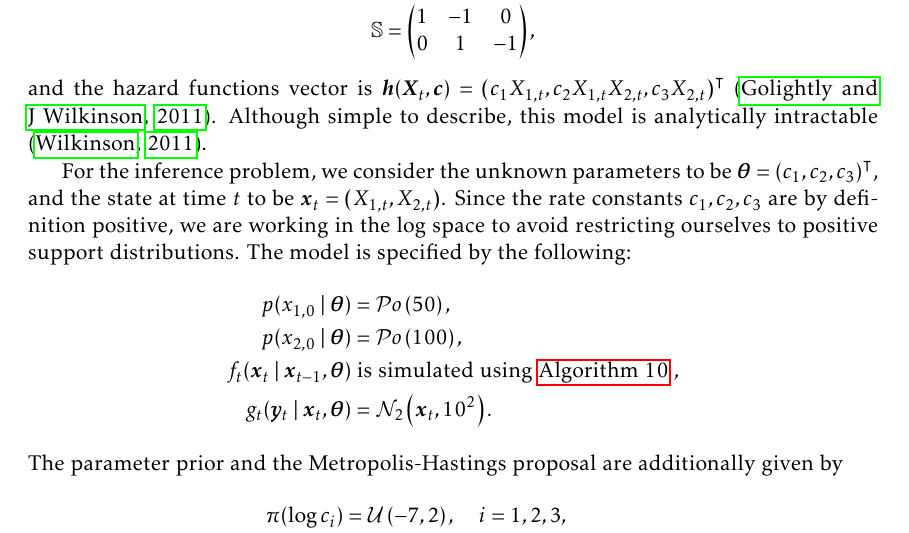
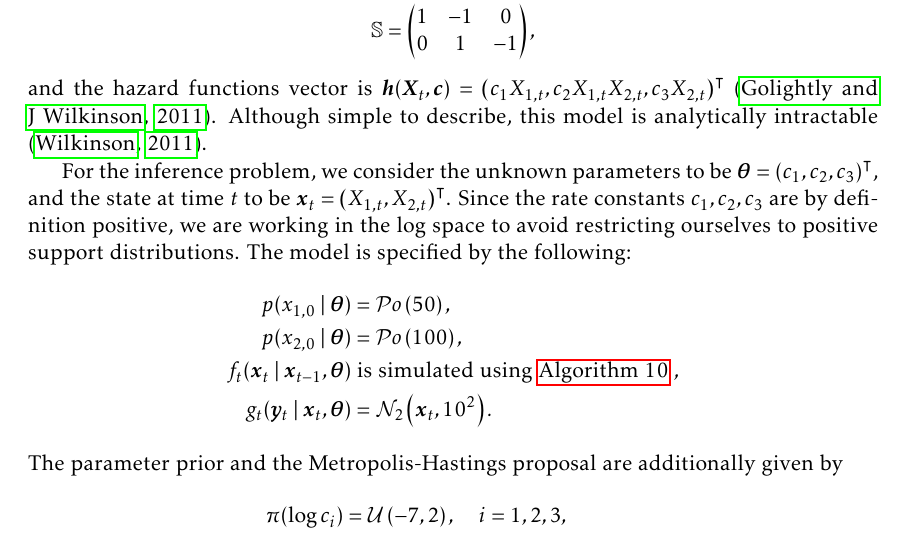
Before and after one commit to tomaskala/master-thesis, a LaTeX thesis (thesis/Thesis.tex, which reads thesis/tex/chapters/applications.tex): part of page 43 of 57, cut so that both start at the same text. Compiled offline with pdfLaTeX.

Commit message:
Missing transposition

```diff
--- a/thesis/tex/chapters/applications.tex
+++ b/thesis/tex/chapters/applications.tex
@@ -80,7 +80,7 @@ The state of the system at time $t$ is $\bm{X}_t = \left(X_{1,t}, X_{2,t}\right)
 \end{equation*}
 and the hazard functions vector is $\bm{h}(\bm{X}_t, \bm{c}) = \left(c_1 X_{1,t}, c_2 X_{1,t} X_{2,t}, c_3 X_{2,t}\right)^\intercal$ \citep{wilkinson}. Although simple to describe, this model is analytically intractable \citep{wilkinson-book}.
 
-For the inference problem, we consider the unknown parameters to be $\btheta = \left(c_1, c_2, c_3\right)^\intercal$, and the state at time $t$ to be $\bx_t = \left(X_{1,t}, X_{2,t}\right)$. Since the rate constants $c_1, c_2, c_3$ are by definition positive, we are working in the log space to avoid restricting ourselves to positive support distributions. The model is specified by the following:
+For the inference problem, we consider the unknown parameters to be $\btheta = \left(c_1, c_2, c_3\right)^\intercal$, and the state at time $t$ to be $\bx_t = \left(X_{1,t}, X_{2,t}\right)^\intercal$. Since the rate constants $c_1, c_2, c_3$ are by definition positive, we are working in the log space to avoid restricting ourselves to positive support distributions. The model is specified by the following:
 \begin{equation*}
 \begin{split}
 \sprior(x_{1,0} \mid \btheta) &= \mathcal{P}\mathit{o}\left(50\right), \\
```
Also changed, not shown: thesis/Thesis.pdf.
